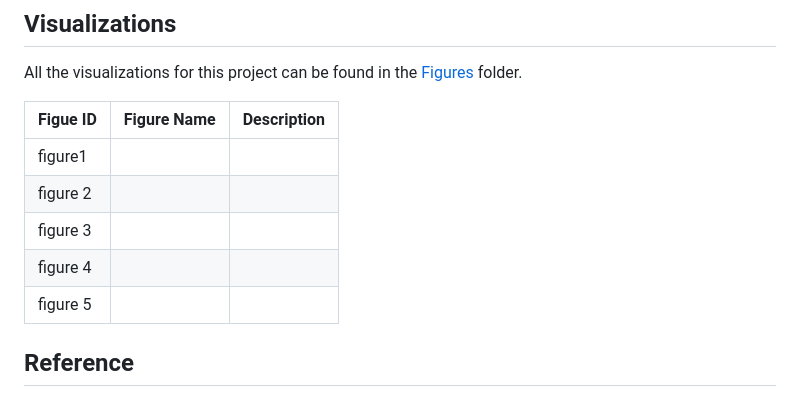
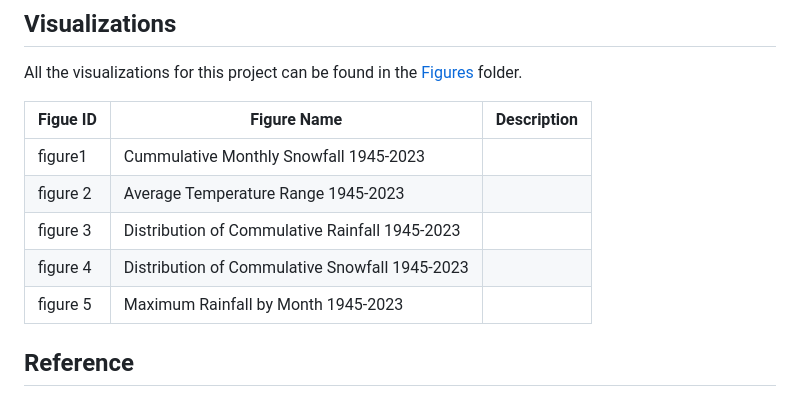
Before and after one commit to ik4vrb/ds-4002-team-aai-project-3, a Markdown page: README.md, the part around the change. Drawn GitHub-style.

```diff
--- a/README.md
+++ b/README.md
@@ -71,11 +71,11 @@ All the visualizations for this project can be found in the [Figures](https://gi
 
 |    Figue ID     |  Figure Name  |  Description  |
 | ----------------| ------------- | ------------- |
-|    figure1      | |
-|    figure 2     | |
-|    figure 3     | |
-|    figure 4     | |
-|    figure 5     | |
+|    figure1      | Cummulative Monthly Snowfall 1945-2023 ||
+|    figure 2     | Average Temperature Range 1945-2023 ||
+|    figure 3     | Distribution of Commulative Rainfall 1945-2023 |
+|    figure 4     | Distribution of Commulative Snowfall 1945-2023||
+|    figure 5     | Maximum Rainfall by Month 1945-2023 ||
 
 
 ## Reference
```
